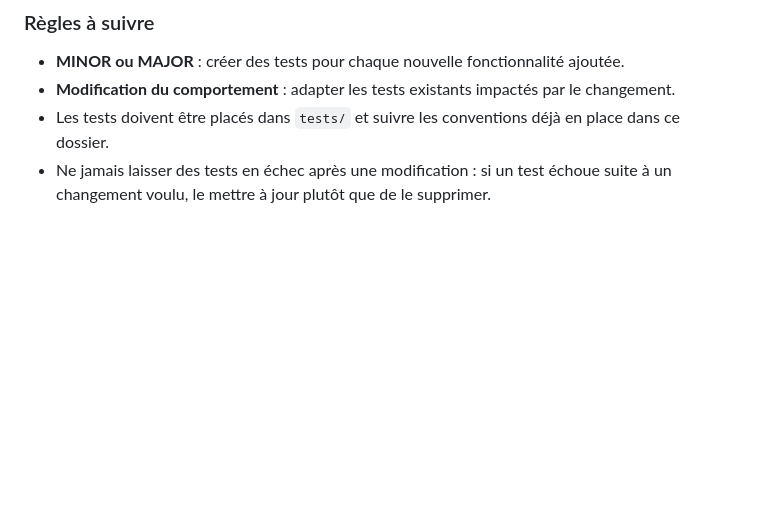
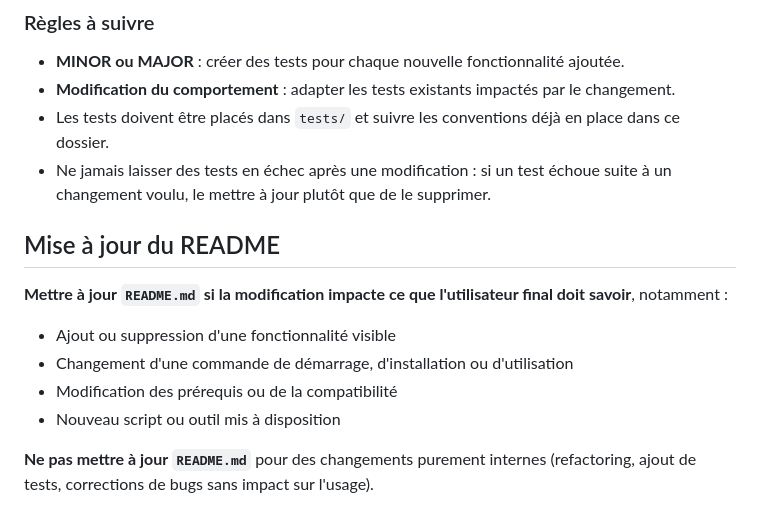
Before and after one commit to AmelienLS/RPI_LocalWebServer, a Markdown page: CLAUDE.md, the part around the change. Drawn GitHub-style; blank space fills up the shorter version.

Commit message:
refactor(misc)

```diff
--- a/CLAUDE.md
+++ b/CLAUDE.md
@@ -97,3 +97,14 @@ docs(changelog): update 3.1.0 release notes
 - **Modification du comportement** : adapter les tests existants impactés par le changement.
 - Les tests doivent être placés dans `tests/` et suivre les conventions déjà en place dans ce dossier.
 - Ne jamais laisser des tests en échec après une modification : si un test échoue suite à un changement voulu, le mettre à jour plutôt que de le supprimer.
+
+
+## Mise à jour du README
+
+**Mettre à jour `README.md` si la modification impacte ce que l'utilisateur final doit savoir**, notamment :
+- Ajout ou suppression d'une fonctionnalité visible
+- Changement d'une commande de démarrage, d'installation ou d'utilisation
+- Modification des prérequis ou de la compatibilité
+- Nouveau script ou outil mis à disposition
+
+**Ne pas mettre à jour `README.md`** pour des changements purement internes (refactoring, ajout de tests, corrections de bugs sans impact sur l'usage).
```
Also changed, not shown: CHANGELOG.md (+0 -2 lines).
